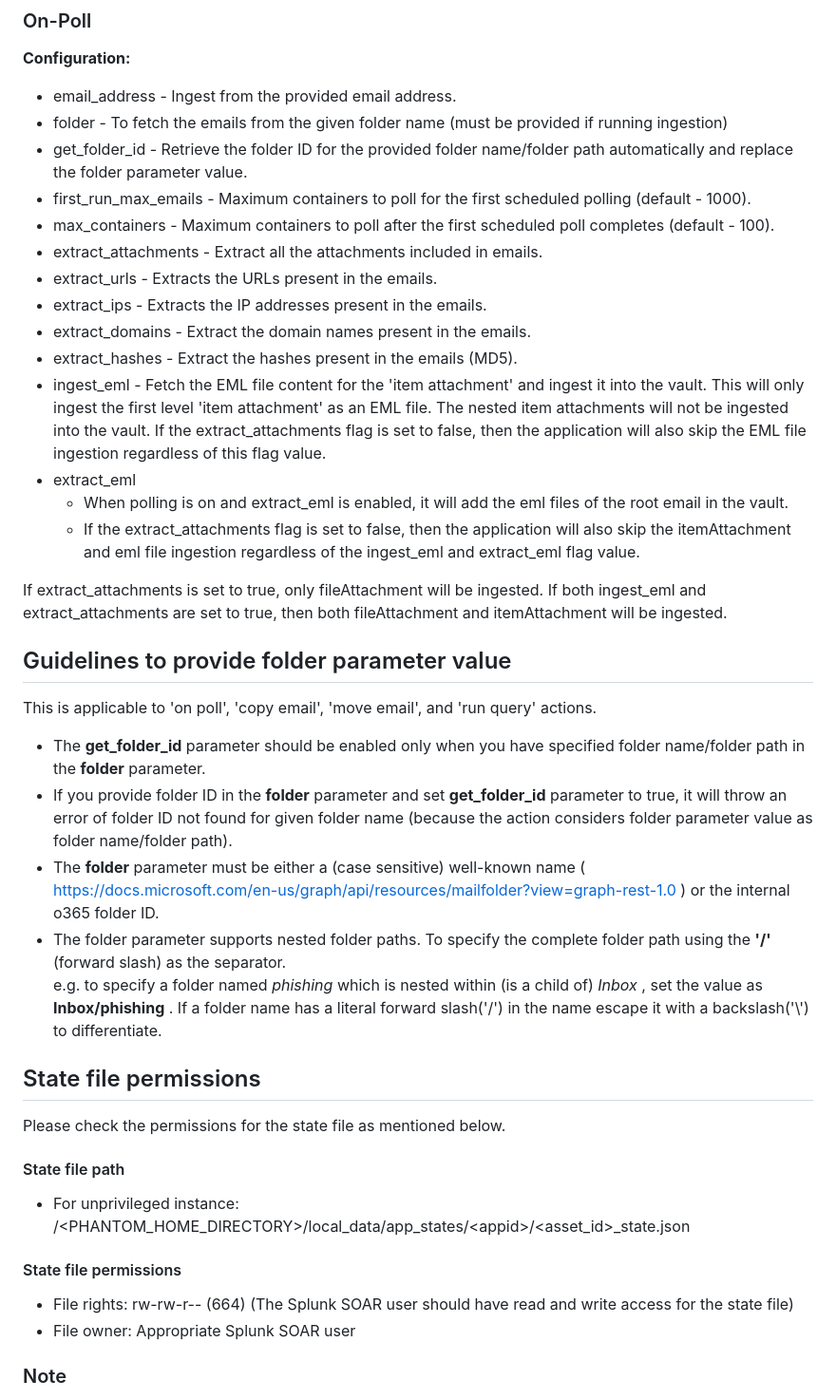
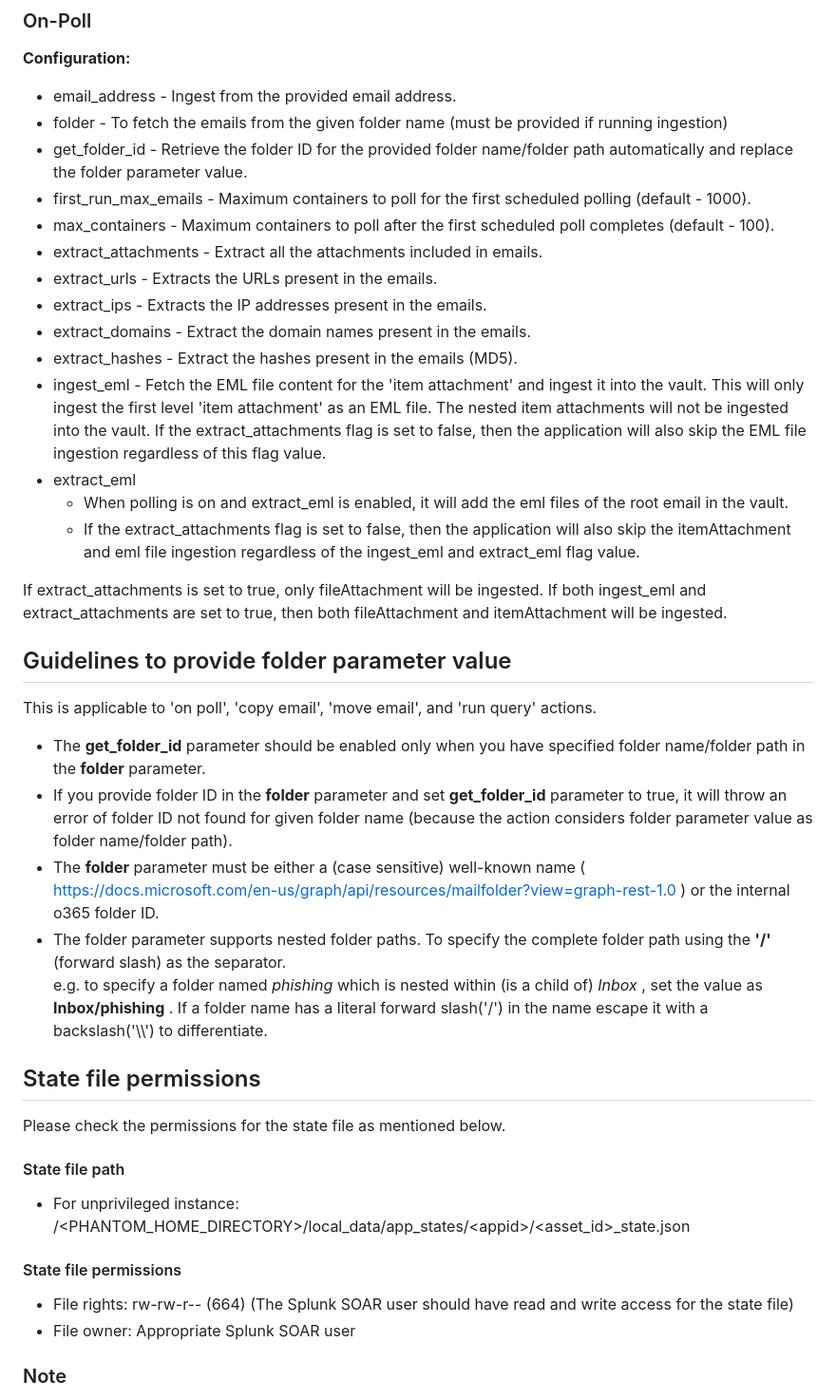
Before and after one commit to splunk-soar-connectors/msgraphforoffice365, a Markdown page: README.md, the part around one of its changes. Shown at 95% size. Drawn GitHub-style.

```diff
--- a/README.md
+++ b/README.md
@@ -180,28 +181,29 @@ The app should now be ready to be used.
 
 **Configuration:**
 
-- email_address - Ingest from the provided email address.
-- folder - To fetch the emails from the given folder name (must be provided if running ingestion)
-- get_folder_id - Retrieve the folder ID for the provided folder name/folder path automatically and
-  replace the folder parameter value.
-- first_run_max_emails - Maximum containers to poll for the first scheduled polling (default -
-  1000).
-- max_containers - Maximum containers to poll after the first scheduled poll completes (default -
-  100).
-- extract_attachments - Extract all the attachments included in emails.
-- extract_urls - Extracts the URLs present in the emails.
-- extract_ips - Extracts the IP addresses present in the emails.
-- extract_domains - Extract the domain names present in the emails.
-- extract_hashes - Extract the hashes present in the emails (MD5).
-- ingest_eml - Fetch the EML file content for the 'item attachment' and ingest it into the vault.
-  This will only ingest the first level 'item attachment' as an EML file. The nested item
-  attachments will not be ingested into the vault. If the extract_attachments flag is set to false,
-  then the application will also skip the EML file ingestion regardless of this flag value.
-- extract_eml
-  - When polling is on and extract_eml is enabled, it will add the eml files of the root email in
-    the vault.
-  - If the extract_attachments flag is set to false, then the application will also skip the
-    itemAttachment and eml file ingestion regardless of the ingest_eml and extract_eml flag value.
+-   email_address - Ingest from the provided email address.
+-   folder - To fetch the emails from the given folder name (must be provided if running ingestion)
+-   get_folder_id - Retrieve the folder ID for the provided folder name/folder path automatically
+    and replace the folder parameter value.
+-   first_run_max_emails - Maximum containers to poll for the first scheduled polling (default -
+    1000).
+-   max_containers - Maximum containers to poll after the first scheduled poll completes (default -
+    100).
+-   extract_attachments - Extract all the attachments included in emails.
+-   extract_urls - Extracts the URLs present in the emails.
+-   extract_ips - Extracts the IP addresses present in the emails.
+-   extract_domains - Extract the domain names present in the emails.
+-   extract_hashes - Extract the hashes present in the emails (MD5).
+-   ingest_eml - Fetch the EML file content for the 'item attachment' and ingest it into the vault.
+    This will only ingest the first level 'item attachment' as an EML file. The nested item
+    attachments will not be ingested into the vault. If the extract_attachments flag is set to
+    false, then the application will also skip the EML file ingestion regardless of this flag value.
+-   extract_eml
+    -   When polling is on and extract_eml is enabled, it will add the eml files of the root email
+        in the vault.
+    -   If the extract_attachments flag is set to false, then the application will also skip the
+        itemAttachment and eml file ingestion regardless of the ingest_eml and extract_eml flag
+        value.
 
 If extract_attachments is set to true, only fileAttachment will be ingested. If both ingest_eml and
 extract_attachments are set to true, then both fileAttachment and itemAttachment will be ingested.
@@ -210,20 +212,19 @@ extract_attachments are set to true, then both fileAttachment and itemAttachment
 
 This is applicable to 'on poll', 'copy email', 'move email', and 'run query' actions.
 
-- The **get_folder_id** parameter should be enabled only when you have specified folder name/folder
-  path in the **folder** parameter.
-- If you provide folder ID in the **folder** parameter and set **get_folder_id** parameter to true,
-  it will throw an error of folder ID not found for given folder name (because the action considers
-  folder parameter value as folder name/folder path).
-- The **folder** parameter must be either a (case sensitive) well-known name (
-  <a href="https://docs.microsoft.com/en-us/graph/api/resources/mailfolder?view=graph-rest-1.0"
-  target="_blank">https://docs.microsoft.com/en-us/graph/api/resources/mailfolder?view=graph-rest-1.0</a>
-  ) or the internal o365 folder ID.
-- The folder parameter supports nested folder paths. To specify the complete folder path using the
-  **'/'** (forward slash) as the separator.
-  e.g. to specify a folder named *phishing* which is nested within (is a child of) *Inbox* , set the
-  value as **Inbox/phishing** . If a folder name has a literal forward slash('/') in the name escape
-  it with a backslash('\\') to differentiate.
+-   The **get_folder_id** parameter should be enabled only when you have specified folder
+    name/folder path in the **folder** parameter.
+-   If you provide folder ID in the **folder** parameter and set **get_folder_id** parameter to
+    true, it will throw an error of folder ID not found for given folder name (because the action
+    considers folder parameter value as folder name/folder path).
+-   The **folder** parameter must be either a (case sensitive) well-known name (
+    <https://docs.microsoft.com/en-us/graph/api/resources/mailfolder?view=graph-rest-1.0> ) or the
+    internal o365 folder ID.
+-   The folder parameter supports nested folder paths. To specify the complete folder path using the
+    **'/'** (forward slash) as the separator.
+    e.g. to specify a folder named *phishing* which is nested within (is a child of) *Inbox* , set
+    the value as **Inbox/phishing** . If a folder name has a literal forward slash('/') in the name
+    escape it with a backslash('\\\\') to differentiate.
 
 ## State file permissions
 
@@ -231,14 +232,14 @@ Please check the permissions for the state file as mentioned below.
 
 #### State file path
 
-- For unprivileged instance:
-  /\<PHANTOM_HOME_DIRECTORY\>/local_data/app_states/\<appid\>/\<asset_id\>\_state.json
+-   For unprivileged instance:
+    /\<PHANTOM_HOME_DIRECTORY>/local_data/app_states/\<appid>/\<asset_id>\_state.json
 
 #### State file permissions
 
-- File rights: rw-rw-r-- (664) (The Splunk SOAR user should have read and write access for the state
-  file)
-- File owner: Appropriate Splunk SOAR user
+-   File rights: rw-rw-r-- (664) (The Splunk SOAR user should have read and write access for the
+    state file)
+-   File owner: Appropriate Splunk SOAR user
 
 ### Note
 
```
Also changed, not shown: other parts of README.md (+149 -149 lines).
